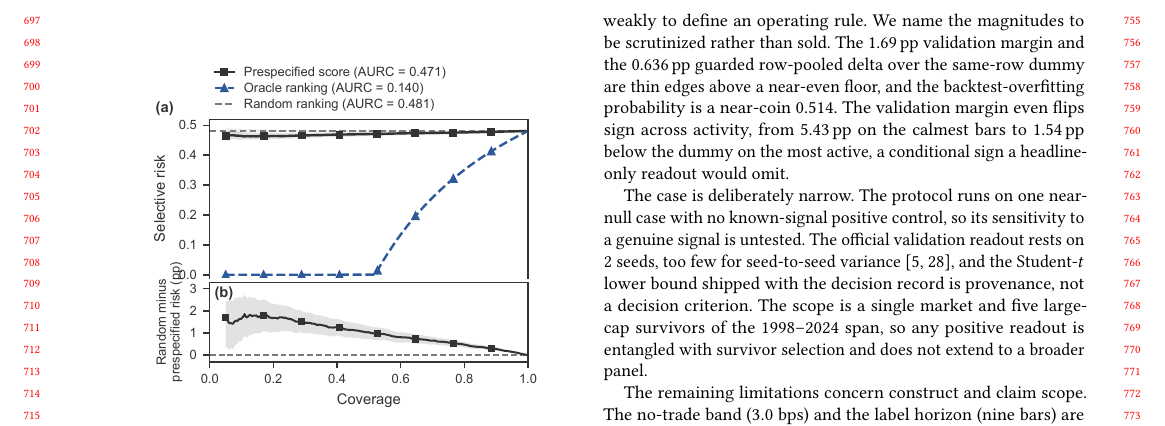
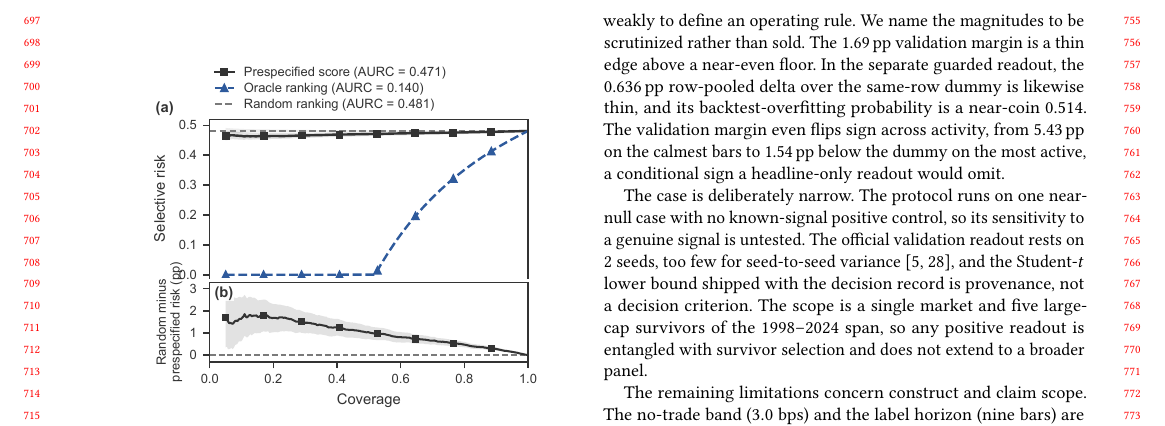
Before and after one commit to zkc768/lstm-zhang, a LaTeX paper (paper_compare/v2_skill_draft/main.tex, which reads paper_compare/v2_skill_draft/sections/09_limitations_conclusion.tex): part of page 7 of 8, cut so that both start at the same text. Compiled offline with pdfLaTeX.

Commit message:
fix(paper): split S9 domain fusion (full-review F6) + record adjudication
Full-scope Codex re-review returned NO_GO (8 findings); Synthesizer adjudication vs the ledger:
- 4 false positives: F1/F5 = C4.5-sanctioned cross-window pattern recurrence; F2/F3 = C2.3
  ledger-MANDATED control-vs-validation canonical phrasing (changing it would violate the fact source).
- 1 genuine fix APPLIED: F6 (S9) fused +1.69 validation and +0.636 guarded headline numbers in one
  'thin edges' claim -> split into two domain-separate sentences; PBO 0.514 re-attributed to guarded.
- 3 defensible LEFT: F7/F8 (S7 descriptive-body affirmative hedges), F4 (2-panel caption).
Reviewer confirmed: no red-line vocab, no numeric mismatch. Workflow note added: feed Codex the
C2.3/C4.5 sanctioning so it stops re-flagging permitted phrasing.

Co-Authored-By: Claude Opus 4.6 <noreply@anthropic.com>

```diff
--- a/paper_compare/v2_skill_draft/sections/09_limitations_conclusion.tex
+++ b/paper_compare/v2_skill_draft/sections/09_limitations_conclusion.tex
@@ -13,9 +13,9 @@ uneven across tickers and regimes, which is an evaluation finding, not an
 architecture claim. Calibration and regime diagnostics then bound and interpret
 that margin, and the confidence scores rank cases too weakly to define an
 operating rule. We name the magnitudes to be scrutinized rather than sold. The 1.69\pp{}
-validation margin and the 0.636\pp{} guarded row-pooled delta over the same-row
-dummy are thin edges above a near-even floor, and the backtest-overfitting
-probability is a near-coin 0.514. The validation margin even flips sign across
+validation margin is a thin edge above a near-even floor. In the separate
+guarded readout, the 0.636\pp{} row-pooled delta over the same-row dummy is
+likewise thin, and its backtest-overfitting probability is a near-coin 0.514. The validation margin even flips sign across
 activity, from 5.43\pp{} on the calmest bars to 1.54\pp{} below the dummy on the
 most active, a conditional sign a headline-only readout would omit.
 
```
Also changed, not shown: paper_compare/PAPER_WORKFLOW.md (+5 -0 lines), paper_compare/v2_skill_draft/.review/codex_adversarial_review.md.
